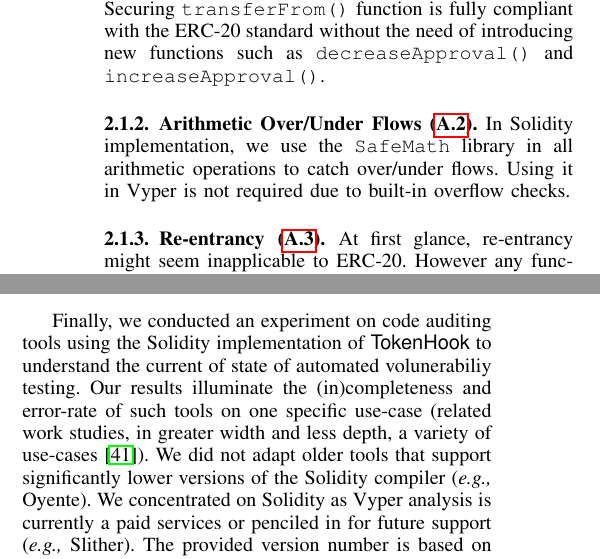
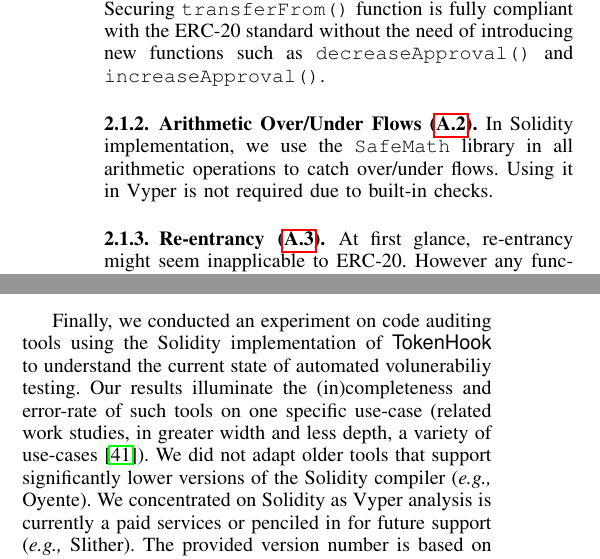
Before and after one commit to MadibaGroup/2021-TokenHook, a LaTeX paper (main.tex, which reads sections/audits.tex, sections/proposal.tex): two parts of the columns of pages 2 and 3 of 12, joined at a grey line, cut so that both start at the same text. Compiled offline with pdfLaTeX; a missing font is replaced by an installed copy or a similar font; a LaTeX package or settings file that is missing is left out.

Commit message:
final edits

```diff
--- a/sections/audits.tex
+++ b/sections/audits.tex
@@ -1,7 +1,7 @@
 % !TEX root = ../main.tex
 
 \section{Auditing Tools and \erc}\label{sec:tools}
-Finally, we conducted an experiment on code auditing tools using the Solidity implementation of \sys to understand the current of state of automated volunerabiliy testing. Our results illuminate the (in)completeness and error-rate of such tools on one specific use-case (related work studies, in greater width and less depth, a variety of use-cases~\cite{AuditTools}). We did not adapt older tools that support significantly lower versions of the Solidity compiler (\eg Oyente). We concentrated on Solidity as Vyper analysis is currently a paid services or penciled in for future support (\eg Slither). The provided version number is based on the GitHub repository; tools without a version are web-based and were used in 2020:
+Finally, we conducted an experiment on code auditing tools using the Solidity implementation of \sys to understand the current state of automated volunerabiliy testing. Our results illuminate the (in)completeness and error-rate of such tools on one specific use-case (related work studies, in greater width and less depth, a variety of use-cases~\cite{AuditTools}). We did not adapt older tools that support significantly lower versions of the Solidity compiler (\eg Oyente). We concentrated on Solidity as Vyper analysis is currently a paid services or penciled in for future support (\eg Slither). The provided version number is based on the GitHub repository; tools without a version are web-based and were used in 2020:
 
 \begin{enumerate}[\setlength{\labelsep}{3pt}\setlength{\IEEElabelindent}{0pt}]
 	\item EY Smart Contract \& Token Review by Ernst \& Young Global Limited~\cite{EYTool}.
--- a/sections/proposal.tex
+++ b/sections/proposal.tex
@@ -24,7 +24,7 @@ In our research, we developed 82 security vulnerabilities and best practices for
 Without our counter-measure, an attacker can use a front-running attack~\cite{OrderingAttack,eskandari2019sok} to transfer more tokens than what is intended (approved) by the token holder. We secure the \texttt{transferFrom()} function by tracking transferred tokens to mitigate the \textit{multiple withdrawal} attack~\cite{ERC20MWA}. Securing \texttt{transferFrom()} function is fully compliant with the \erc standard without the need of introducing new functions such as \texttt{decreaseApproval()} and \texttt{increaseApproval()}.
 
 \subsubsection{Arithmetic Over/Under Flows (\ref{subsec:ovf})}
-In Solidity implementation, we use the \texttt{SafeMath} library in all arithmetic operations to catch over/under flows. Using it in Vyper is not required due to built-in overflow checks.
+In Solidity implementation, we use the \texttt{SafeMath} library in all arithmetic operations to catch over/under flows. Using it in Vyper is not required due to built-in checks.
 
 \subsubsection{Re-entrancy (\ref{subsec:ent})}
 At first glance, re-entrancy might seem inapplicable to \erc. However any function that changes internal state, such as balances, need to be checked. We use Checks-Effects-Interactions pattern (CEI)~\cite{CEI} in both Vyper and Solidity implementations to mitigate \textit{same-function re-entrancy} attack. Mutual exclusion (Mutex)~\cite{WiKiMutex} is also used to address \textit{cross-function re-entrancy} attack. Vyper supports Mutex by adding \texttt{@nonreentrant(<key>)} decorator on a function and we use \texttt{noReentrancy} modifier in Solidity to apply Mutex. Therefore, both re-entrancy variants are addressed in \sys.
```
Also changed, not shown: sections/conclusion.tex (+1 -1 lines), 1 other file.
